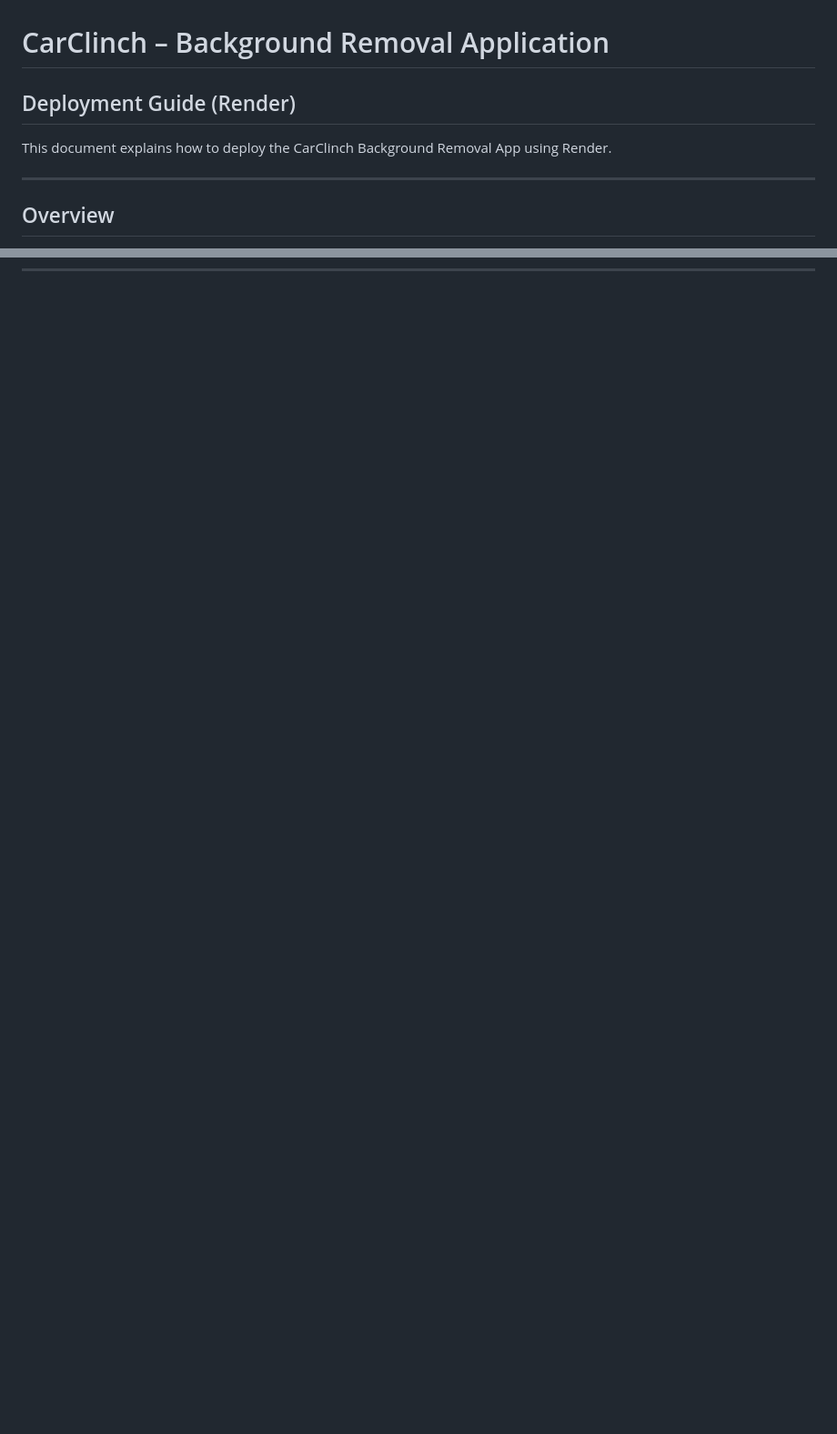
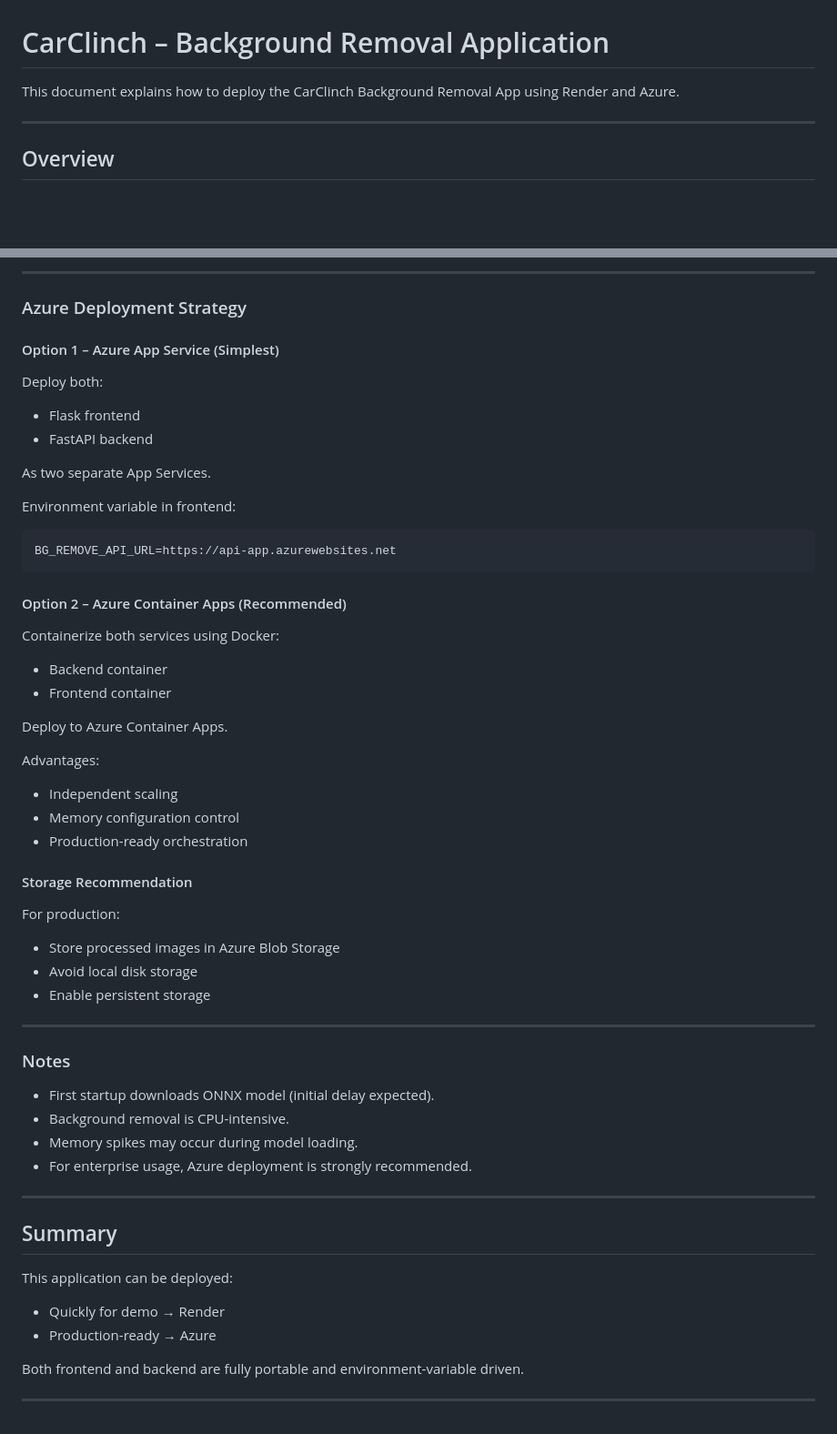
Before and after one commit to DirtyPatel/carclinch-bg-removal-api, a Markdown page: README.md, 2 parts joined by grey strips. Shown at 91% size. GitHub-like rendering; blank space fills up the shorter version.

Commit message:
Add Azure Deployment Strategy

````diff
--- a/README.md
+++ b/README.md
@@ -1,8 +1,6 @@
 # CarClinch – Background Removal Application
 
-## Deployment Guide (Render)
-
-This document explains how to deploy the CarClinch Background Removal App using Render.
+This document explains how to deploy the CarClinch Background Removal App using Render and Azure.
 
 ---
 
@@ -205,0 +220,63 @@ Estimated cost:
+---
+
+### Azure Deployment Strategy
+
+#### Option 1 – Azure App Service (Simplest)
+
+Deploy both:
+
+- Flask frontend
+- FastAPI backend
+
+As two separate App Services.
+
+Environment variable in frontend:
+
+```
+BG_REMOVE_API_URL=https://api-app.azurewebsites.net
+```
+
+#### Option 2 – Azure Container Apps (Recommended)
+
+Containerize both services using Docker:
+
+- Backend container
+- Frontend container
+
+Deploy to Azure Container Apps.
+
+Advantages:
+
+- Independent scaling
+- Memory configuration control
+- Production-ready orchestration
+
+#### Storage Recommendation
+
+For production:
+
+- Store processed images in Azure Blob Storage
+- Avoid local disk storage
+- Enable persistent storage
+
+---
+
+### Notes
+
+- First startup downloads ONNX model (initial delay expected).
+- Background removal is CPU-intensive.
+- Memory spikes may occur during model loading.
+- For enterprise usage, Azure deployment is strongly recommended.
+
+---
+
+## Summary
+
+This application can be deployed:
+
+- Quickly for demo → Render
+- Production-ready → Azure
+
+Both frontend and backend are fully portable and environment-variable driven.
+
+---
````
Also changed, not shown: other parts of README.md (+16 -0 lines).
